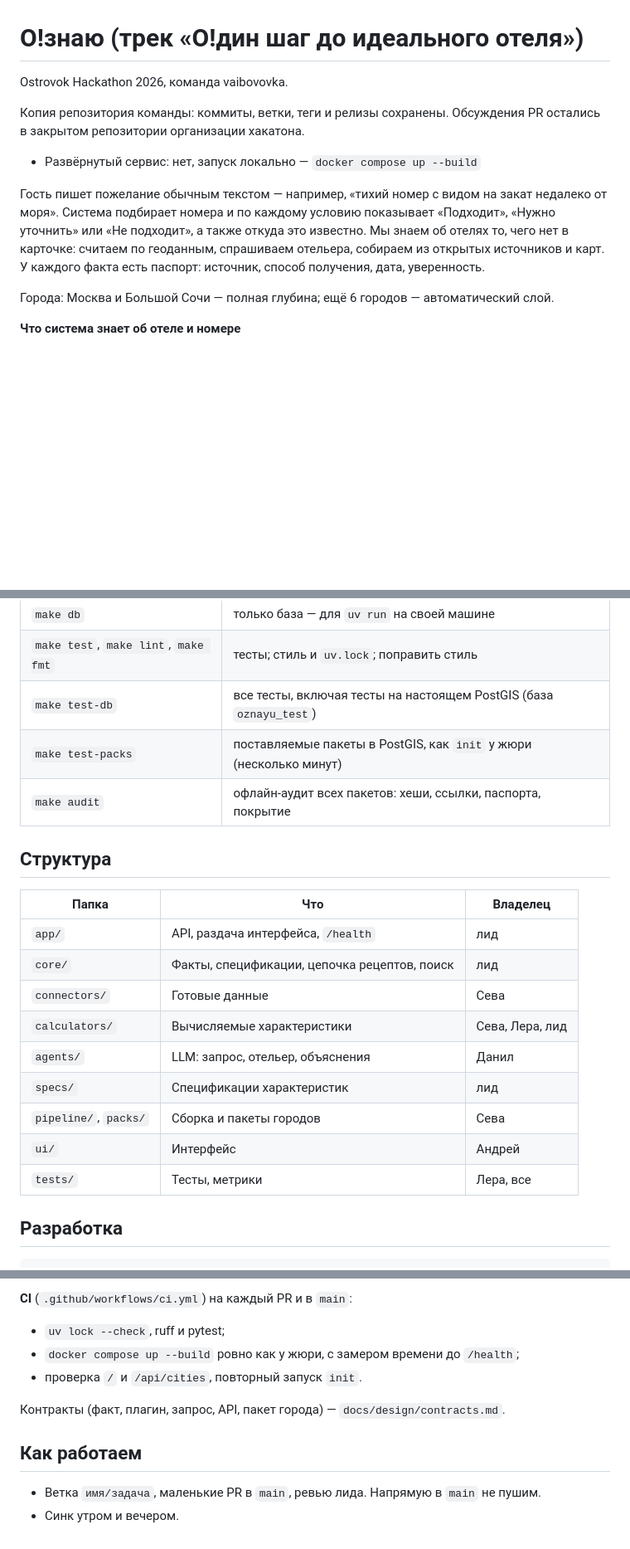
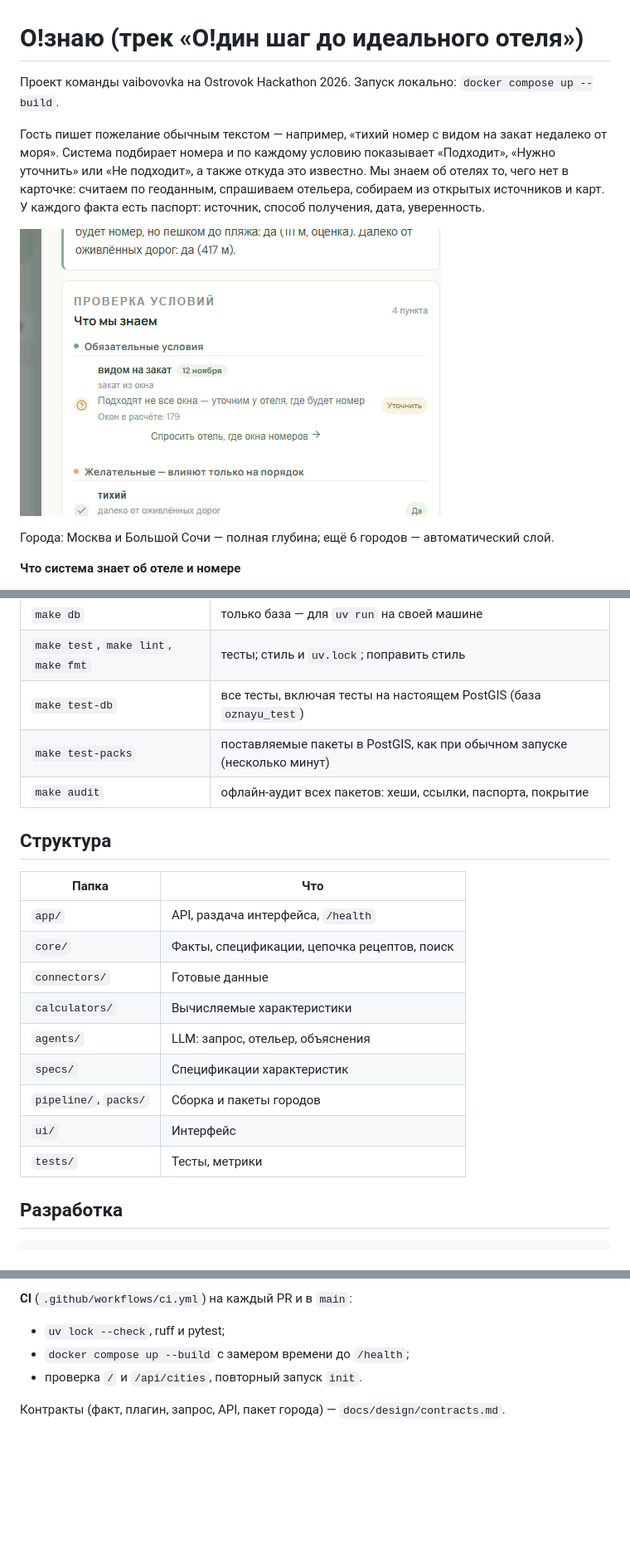
Before and after one commit to clavasyp/oznayu-ostrovok-hackathon, a Markdown page: README.md, 3 parts joined by grey strips. Shown at 83% size. Drawn GitHub-style; pictures changed too: docs/img/card.png (added); blank space fills up the shorter version.

Commit message:
Оформление публичного репозитория: README без внутренних разделов, скриншот; убраны ключи жюри, переписка организаторов и задания команды (#4)

```diff
--- a/README.md
+++ b/README.md
@@ -1,12 +1,10 @@
 # О!знаю (трек «О!дин шаг до идеального отеля»)
 
-Ostrovok Hackathon 2026, команда vaibovovka.
-
-Копия репозитория команды: коммиты, ветки, теги и релизы сохранены. Обсуждения PR остались в закрытом репозитории организации хакатона.
-
-- Развёрнутый сервис: нет, запуск локально — `docker compose up --build`
+Проект команды vaibovovka на Ostrovok Hackathon 2026. Запуск локально: `docker compose up --build`.
 
 Гость пишет пожелание обычным текстом — например, «тихий номер с видом на закат недалеко от моря». Система подбирает номера и по каждому условию показывает «Подходит», «Нужно уточнить» или «Не подходит», а также откуда это известно. Мы знаем об отелях то, чего нет в карточке: считаем по геоданным, спрашиваем отельера, собираем из открытых источников и карт. У каждого факта есть паспорт: источник, способ получения, дата, уверенность.
+
+![Проверка условий в карточке отеля](docs/img/card.png)
 
 Города: Москва и Большой Сочи — полная глубина; ещё 6 городов — автоматический слой.
 
@@ -192,22 +188,23 @@ docker compose up --build
 | `make db` | только база — для `uv run` на своей машине |
 | `make test`, `make lint`, `make fmt` | тесты; стиль и `uv.lock`; поправить стиль |
 | `make test-db` | все тесты, включая тесты на настоящем PostGIS (база `oznayu_test`) |
-| `make test-packs` | поставляемые пакеты в PostGIS, как `init` у жюри (несколько минут) |
+| `make test-packs` | поставляемые пакеты в PostGIS, как при обычном запуске (несколько минут) |
 | `make audit` | офлайн-аудит всех пакетов: хеши, ссылки, паспорта, покрытие |
 
 ## Структура
 
-| Папка | Что | Владелец |
-|---|---|---|
-| `app/` | API, раздача интерфейса, `/health` | лид |
-| `core/` | Факты, спецификации, цепочка рецептов, поиск | лид |
-| `connectors/` | Готовые данные | Сева |
-| `calculators/` | Вычисляемые характеристики | Сева, Лера, лид |
-| `agents/` | LLM: запрос, отельер, объяснения | Данил |
-| `specs/` | Спецификации характеристик | лид |
-| `pipeline/`, `packs/` | Сборка и пакеты городов | Сева |
-| `ui/` | Интерфейс | Андрей |
-| `tests/` | Тесты, метрики | Лера, все |
+| Папка | Что |
+|---|---|
+| `app/` | API, раздача интерфейса, `/health` |
+| `core/` | Факты, спецификации, цепочка рецептов, поиск |
+| `connectors/` | Готовые данные |
+| `calculators/` | Вычисляемые характеристики |
+| `agents/` | LLM: запрос, отельер, объяснения |
+| `specs/` | Спецификации характеристик |
+| `pipeline/`, `packs/` | Сборка и пакеты городов |
+| `ui/` | Интерфейс |
+| `tests/` | Тесты, метрики |
+
 
 ## Разработка
 
@@ -227,12 +224,7 @@ make test-db                                             # + тесты на н
 
 **CI** (`.github/workflows/ci.yml`) на каждый PR и в `main`:
 - `uv lock --check`, ruff и pytest;
-- `docker compose up --build` ровно как у жюри, с замером времени до `/health`;
+- `docker compose up --build` с замером времени до `/health`;
 - проверка `/` и `/api/cities`, повторный запуск `init`.
 
 Контракты (факт, плагин, запрос, API, пакет города) — `docs/design/contracts.md`.
-
-## Как работаем
-
-- Ветка `имя/задача`, маленькие PR в `main`, ревью лида. Напрямую в `main` не пушим.
-- Синк утром и вечером.
```
Also changed, not shown: other parts of README.md (+5 -7 lines), 4 other files.
